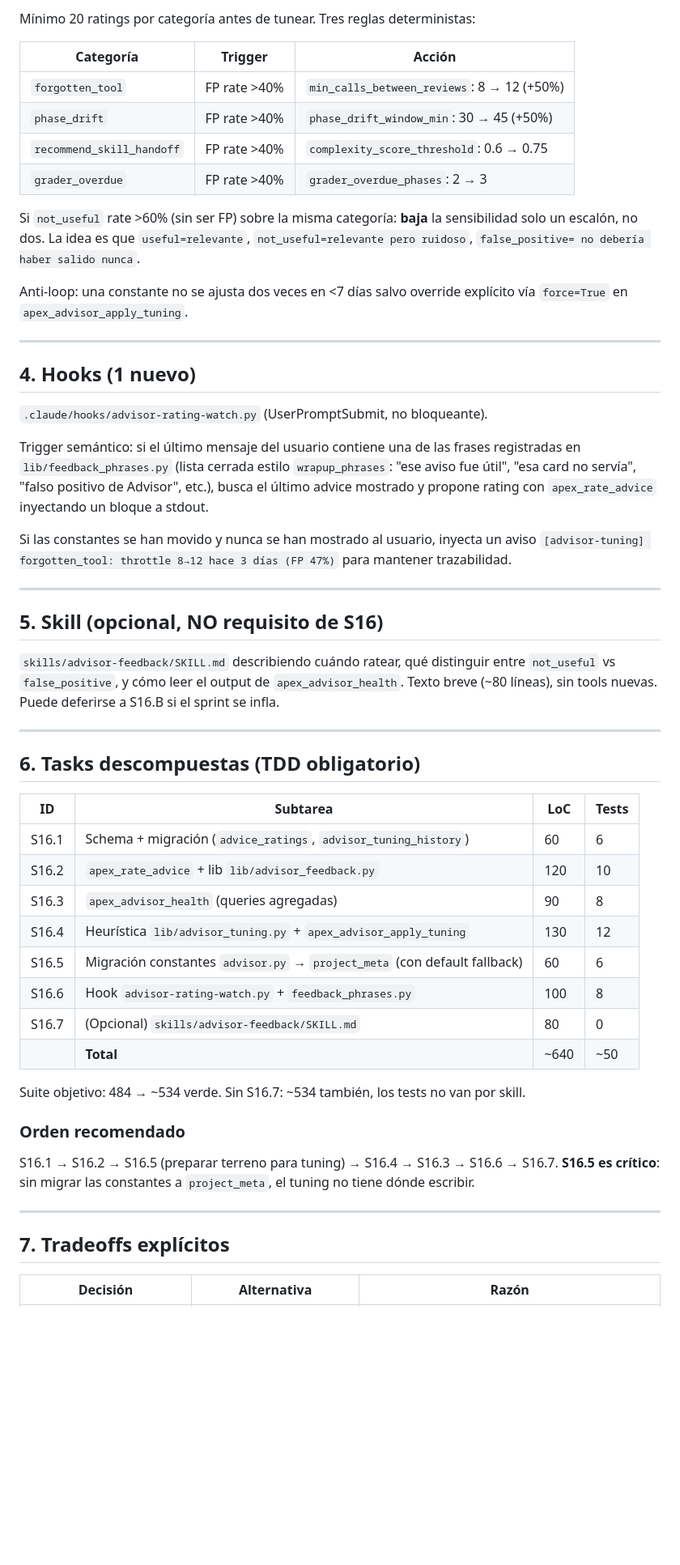
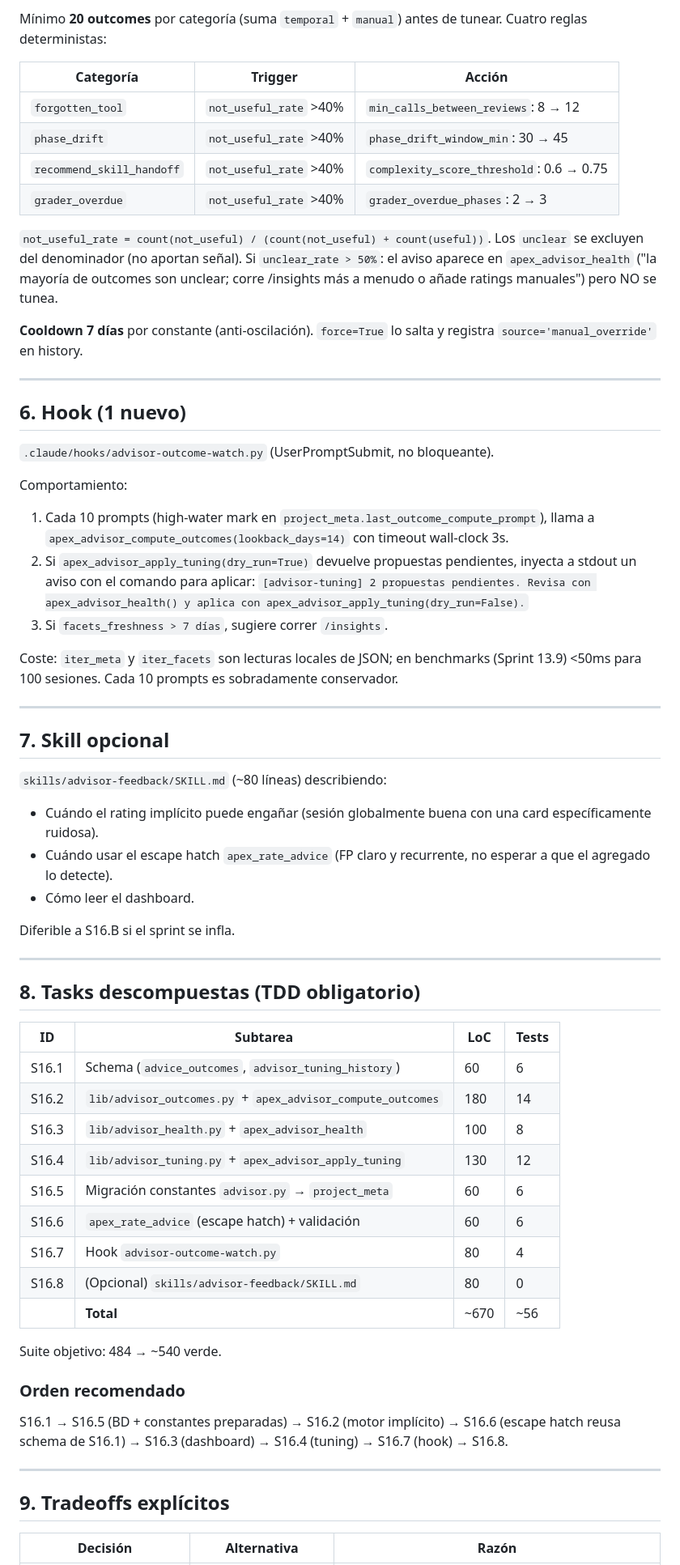
Before and after one commit to vjrivmon/apex, a Markdown page: .apex/sprints/sprint-16-advisor-feedback-loop-blueprint.md, the part around one of its changes. Shown at 81% size. GitHub-like rendering; blank space fills up the shorter version.

```diff
--- a/.apex/sprints/sprint-16-advisor-feedback-loop-blueprint.md
+++ b/.apex/sprints/sprint-16-advisor-feedback-loop-blueprint.md
@@ -118,74 +189,86 @@ def apex_advisor_apply_tuning(
 
-Mínimo 20 ratings por categoría antes de tunear. Tres reglas
-deterministas:
+Mínimo **20 outcomes** por categoría (suma `temporal` + `manual`) antes
+de tunear. Cuatro reglas deterministas:
 
 | Categoría | Trigger | Acción |
 |-----------|---------|--------|
-| `forgotten_tool`         | FP rate >40%   | `min_calls_between_reviews`: 8 → 12 (+50%) |
-| `phase_drift`            | FP rate >40%   | `phase_drift_window_min`: 30 → 45 (+50%) |
-| `recommend_skill_handoff`| FP rate >40%   | `complexity_score_threshold`: 0.6 → 0.75 |
-| `grader_overdue`         | FP rate >40%   | `grader_overdue_phases`: 2 → 3 |
+| `forgotten_tool`         | `not_useful_rate` >40% | `min_calls_between_reviews`: 8 → 12 |
+| `phase_drift`            | `not_useful_rate` >40% | `phase_drift_window_min`: 30 → 45 |
+| `recommend_skill_handoff`| `not_useful_rate` >40% | `complexity_score_threshold`: 0.6 → 0.75 |
+| `grader_overdue`         | `not_useful_rate` >40% | `grader_overdue_phases`: 2 → 3 |
 
-Si `not_useful` rate >60% (sin ser FP) sobre la misma categoría:
-**baja** la sensibilidad solo un escalón, no dos. La idea es que
-`useful=relevante`, `not_useful=relevante pero ruidoso`, `false_positive=
-no debería haber salido nunca`.
+`not_useful_rate = count(not_useful) / (count(not_useful) +
+count(useful))`. Los `unclear` se excluyen del denominador (no aportan
+señal). Si `unclear_rate > 50%`: el aviso aparece en `apex_advisor_health`
+("la mayoría de outcomes son unclear; corre /insights más a menudo o
+añade ratings manuales") pero NO se tunea.
 
-Anti-loop: una constante no se ajusta dos veces en <7 días salvo
-override explícito vía `force=True` en `apex_advisor_apply_tuning`.
+**Cooldown 7 días** por constante (anti-oscilación). `force=True` lo
+salta y registra `source='manual_override'` en history.
 
 ---
 
-## 4. Hooks (1 nuevo)
+## 6. Hook (1 nuevo)
 
-`.claude/hooks/advisor-rating-watch.py` (UserPromptSubmit, no bloqueante).
+`.claude/hooks/advisor-outcome-watch.py` (UserPromptSubmit, no bloqueante).
 
-Trigger semántico: si el último mensaje del usuario contiene una de las
-frases registradas en `lib/feedback_phrases.py` (lista cerrada estilo
-`wrapup_phrases`: "ese aviso fue útil", "esa card no servía", "falso
-positivo de Advisor", etc.), busca el último advice mostrado y propone
-rating con `apex_rate_advice` inyectando un bloque a stdout.
+Comportamiento:
 
-Si las constantes se han movido y nunca se han mostrado al usuario,
-inyecta un aviso `[advisor-tuning] forgotten_tool: throttle 8→12 hace 3
-días (FP 47%)` para mantener trazabilidad.
+1. Cada 10 prompts (high-water mark en
+   `project_meta.last_outcome_compute_prompt`), llama a
+   `apex_advisor_compute_outcomes(lookback_days=14)` con timeout
+   wall-clock 3s.
+2. Si `apex_advisor_apply_tuning(dry_run=True)` devuelve propuestas
+   pendientes, inyecta a stdout un aviso con el comando para aplicar:
+   `[advisor-tuning] 2 propuestas pendientes. Revisa con
+   apex_advisor_health() y aplica con apex_advisor_apply_tuning(dry_run=False).`
+3. Si `facets_freshness > 7 días`, sugiere correr `/insights`.
+
+Coste: `iter_meta` y `iter_facets` son lecturas locales de JSON; en
+benchmarks (Sprint 13.9) <50ms para 100 sesiones. Cada 10 prompts es
+sobradamente conservador.
 
 ---
 
-## 5. Skill (opcional, NO requisito de S16)
+## 7. Skill opcional
 
-`skills/advisor-feedback/SKILL.md` describiendo cuándo ratear, qué
-distinguir entre `not_useful` vs `false_positive`, y cómo leer el
-output de `apex_advisor_health`. Texto breve (~80 líneas), sin tools
-nuevas. Puede deferirse a S16.B si el sprint se infla.
+`skills/advisor-feedback/SKILL.md` (~80 líneas) describiendo:
+
+- Cuándo el rating implícito puede engañar (sesión globalmente buena
+  con una card específicamente ruidosa).
+- Cuándo usar el escape hatch `apex_rate_advice` (FP claro y
+  recurrente, no esperar a que el agregado lo detecte).
+- Cómo leer el dashboard.
+
+Diferible a S16.B si el sprint se infla.
 
 ---
 
-## 6. Tasks descompuestas (TDD obligatorio)
+## 8. Tasks descompuestas (TDD obligatorio)
 
-| ID    | Subtarea                                         | LoC | Tests |
-|-------|--------------------------------------------------|-----|-------|
-| S16.1 | Schema + migración (`advice_ratings`, `advisor_tuning_history`) | 60  | 6     |
-| S16.2 | `apex_rate_advice` + lib `lib/advisor_feedback.py`              | 120 | 10    |
-| S16.3 | `apex_advisor_health` (queries agregadas)                       | 90  | 8     |
-| S16.4 | Heurística `lib/advisor_tuning.py` + `apex_advisor_apply_tuning`| 130 | 12    |
-| S16.5 | Migración constantes `advisor.py` → `project_meta` (con default fallback) | 60 | 6 |
-| S16.6 | Hook `advisor-rating-watch.py` + `feedback_phrases.py`          | 100 | 8     |
-| S16.7 | (Opcional) `skills/advisor-feedback/SKILL.md`                   | 80  | 0     |
-|       | **Total**                                                       | ~640| ~50   |
+| ID    | Subtarea                                                    | LoC | Tests |
+|-------|-------------------------------------------------------------|-----|-------|
+| S16.1 | Schema (`advice_outcomes`, `advisor_tuning_history`)        | 60  | 6     |
+| S16.2 | `lib/advisor_outcomes.py` + `apex_advisor_compute_outcomes` | 180 | 14    |
+| S16.3 | `lib/advisor_health.py` + `apex_advisor_health`             | 100 | 8     |
+| S16.4 | `lib/advisor_tuning.py` + `apex_advisor_apply_tuning`       | 130 | 12    |
+| S16.5 | Migración constantes `advisor.py` → `project_meta`          | 60  | 6     |
+| S16.6 | `apex_rate_advice` (escape hatch) + validación              | 60  | 6     |
+| S16.7 | Hook `advisor-outcome-watch.py`                             | 80  | 4     |
+| S16.8 | (Opcional) `skills/advisor-feedback/SKILL.md`               | 80  | 0     |
+|       | **Total**                                                   | ~670| ~56   |
 
-Suite objetivo: 484 → ~534 verde. Sin S16.7: ~534 también, los tests no
-van por skill.
+Suite objetivo: 484 → ~540 verde.
 
 ### Orden recomendado
 
-S16.1 → S16.2 → S16.5 (preparar terreno para tuning) → S16.4 → S16.3 →
-S16.6 → S16.7. **S16.5 es crítico**: sin migrar las constantes a
-`project_meta`, el tuning no tiene dónde escribir.
+S16.1 → S16.5 (BD + constantes preparadas) → S16.2 (motor implícito) →
+S16.6 (escape hatch reusa schema de S16.1) → S16.3 (dashboard) →
+S16.4 (tuning) → S16.7 (hook) → S16.8.
 
 ---
 
-## 7. Tradeoffs explícitos
+## 9. Tradeoffs explícitos
 
 | Decisión | Alternativa | Razón |
 |----------|-------------|-------|
```
Also changed, not shown: other parts of .apex/sprints/sprint-16-advisor-feedback-loop-blueprint.md (+203 -112 lines).
